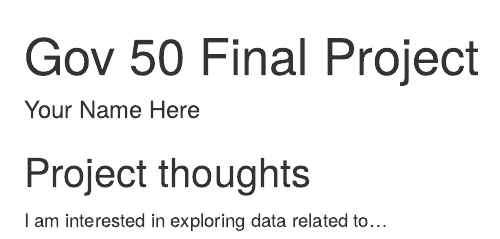
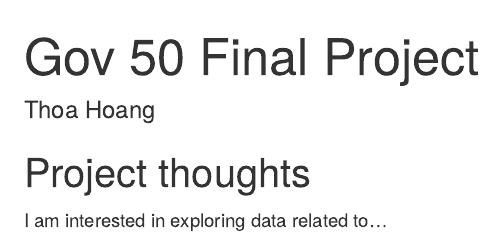
Before and after one commit to hoangkthoa/gov50-final-project, an R Markdown document (index.Rmd): the page in a window 1100 px wide, from its top. Rendered offline with R 4.5, knitr and Pandoc, with nearby package versions; drawn as R Markdown's standard HTML page in place of the format the file asks for.

Commit message:
Milestone 1

```diff
--- a/index.Rmd
+++ b/index.Rmd
@@ -1,6 +1,6 @@
 ---
 title: "Gov 50 Final Project"
-author: "Your Name Here"
+author: Thoa Hoang
 description: "My final project"
 output:
   distill::distill_article:
```
